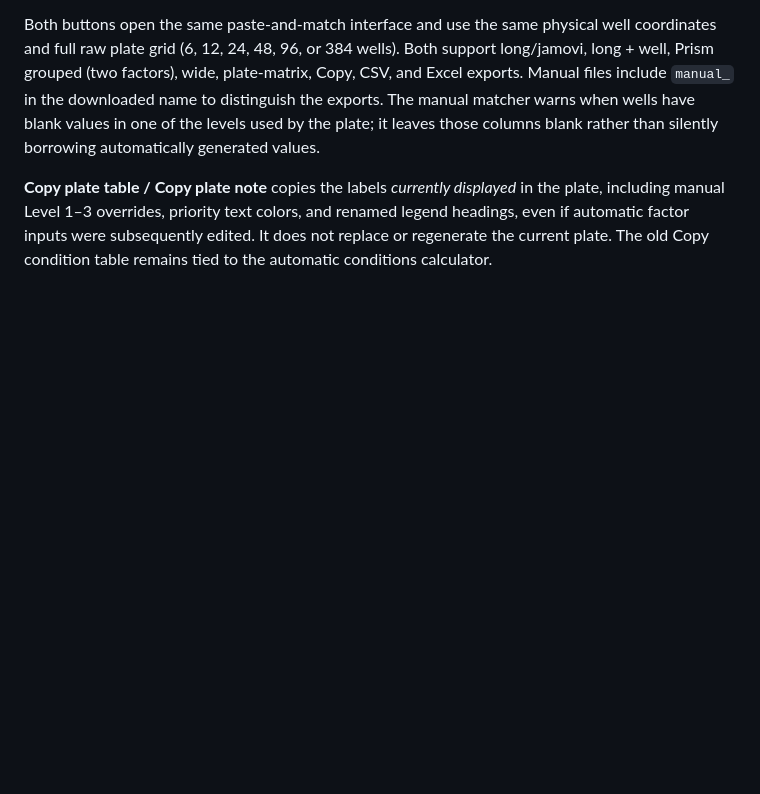
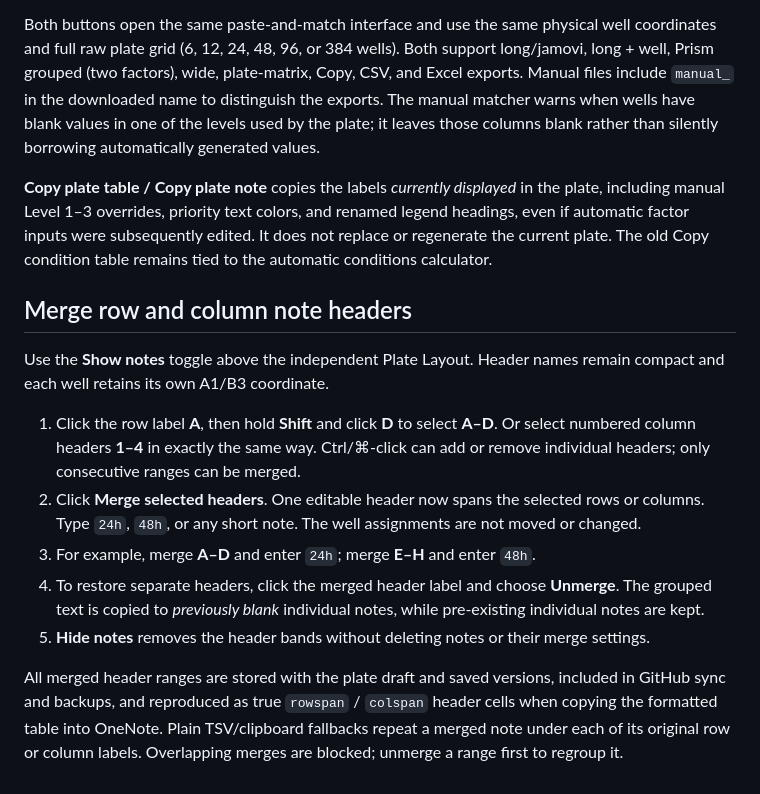
Before and after one commit to vubio/lab-chemical-manager, a Markdown page: README.md, the part around the change. GitHub-like rendering; blank space fills up the shorter version.

Commit message:
Document merging row and column plate notes and safe unmerge behavior

```diff
--- a/README.md
+++ b/README.md
@@ -159,3 +159,15 @@ Manual values can be layered on already generated factor assignments without imm
 Both buttons open the same paste-and-match interface and use the same physical well coordinates and full raw plate grid (6, 12, 24, 48, 96, or 384 wells). Both support long/jamovi, long + well, Prism grouped (two factors), wide, plate-matrix, Copy, CSV, and Excel exports. Manual files include `manual_` in the downloaded name to distinguish the exports. The manual matcher warns when wells have blank values in one of the levels used by the plate; it leaves those columns blank rather than silently borrowing automatically generated values.
 
 **Copy plate table / Copy plate note** copies the labels *currently displayed* in the plate, including manual Level 1–3 overrides, priority text colors, and renamed legend headings, even if automatic factor inputs were subsequently edited. It does not replace or regenerate the current plate. The old Copy condition table remains tied to the automatic conditions calculator.
+
+## Merge row and column note headers
+
+Use the **Show notes** toggle above the independent Plate Layout. Header names remain compact and each well retains its own A1/B3 coordinate.
+
+1. Click the row label **A**, then hold **Shift** and click **D** to select **A–D**. Or select numbered column headers **1–4** in exactly the same way. Ctrl/⌘-click can add or remove individual headers; only consecutive ranges can be merged.
+2. Click **Merge selected headers**. One editable header now spans the selected rows or columns. Type `24h`, `48h`, or any short note. The well assignments are not moved or changed.
+3. For example, merge **A–D** and enter `24h`; merge **E–H** and enter `48h`.
+4. To restore separate headers, click the merged header label and choose **Unmerge**. The grouped text is copied to *previously blank* individual notes, while pre-existing individual notes are kept.
+5. **Hide notes** removes the header bands without deleting notes or their merge settings.
+
+All merged header ranges are stored with the plate draft and saved versions, included in GitHub sync and backups, and reproduced as true `rowspan` / `colspan` header cells when copying the formatted table into OneNote. Plain TSV/clipboard fallbacks repeat a merged note under each of its original row or column labels. Overlapping merges are blocked; unmerge a range first to regroup it.
```
